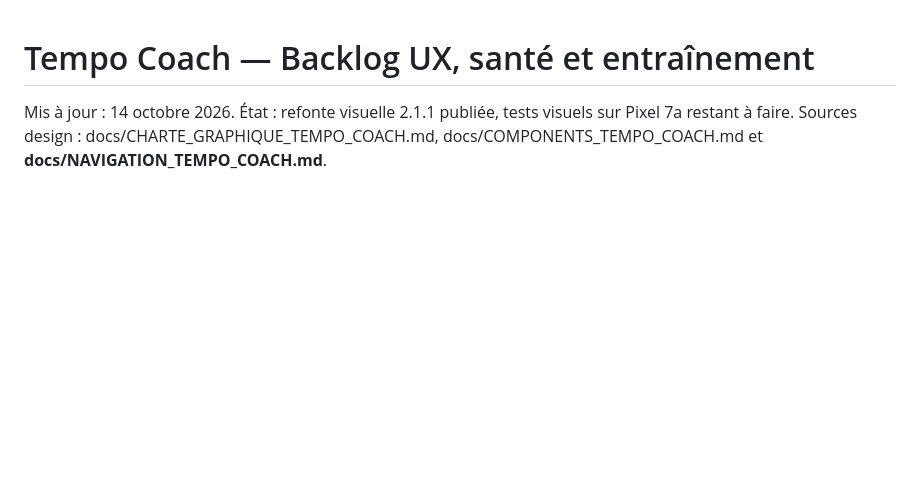
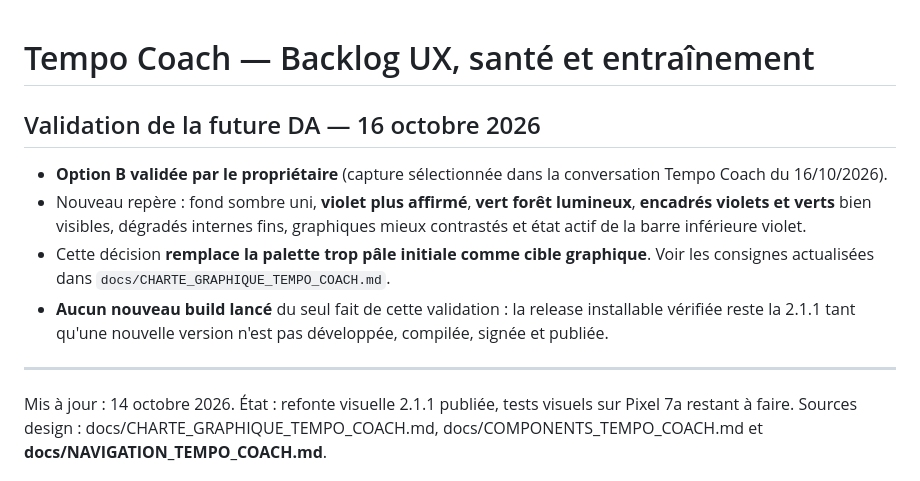
Before and after one commit to SimonDORNIER/Tempo, a Markdown page: docs/ROADMAP_TEMPO_COACH.md, the part around the change. GitHub-like rendering; blank space fills up the shorter version.

Commit message:
Valider option B violet et vert forêt comme prochaine identité Tempo Coach

```diff
--- a/docs/ROADMAP_TEMPO_COACH.md
+++ b/docs/ROADMAP_TEMPO_COACH.md
@@ -1,4 +1,13 @@
 # Tempo Coach — Backlog UX, santé et entraînement
+
+## Validation de la future DA — 16 octobre 2026
+- **Option B validée par le propriétaire** (capture sélectionnée dans la conversation Tempo Coach du 16/10/2026).
+- Nouveau repère : fond sombre uni, **violet plus affirmé**, **vert forêt lumineux**, **encadrés violets et verts** bien visibles, dégradés internes fins, graphiques mieux contrastés et état actif de la barre inférieure violet.
+- Cette décision **remplace la palette trop pâle initiale comme cible graphique**. Voir les consignes actualisées dans `docs/CHARTE_GRAPHIQUE_TEMPO_COACH.md`.
+- **Aucun nouveau build lancé** du seul fait de cette validation : la release installable vérifiée reste la 2.1.1 tant qu'une nouvelle version n'est pas développée, compilée, signée et publiée.
+
+---
+
 Mis à jour : 14 octobre 2026. État : refonte visuelle 2.1.1 publiée, tests visuels sur Pixel 7a restant à faire.
 Sources design : docs/CHARTE_GRAPHIQUE_TEMPO_COACH.md, docs/COMPONENTS_TEMPO_COACH.md et **docs/NAVIGATION_TEMPO_COACH.md**.
 
```
